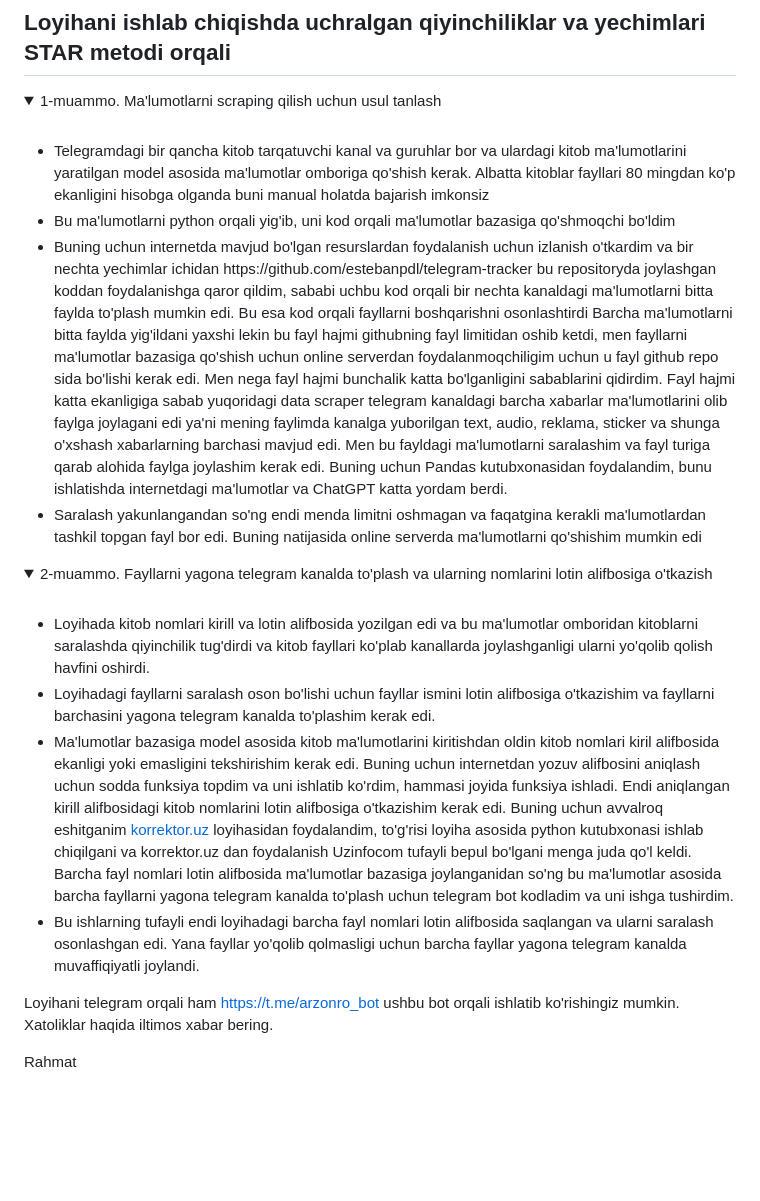
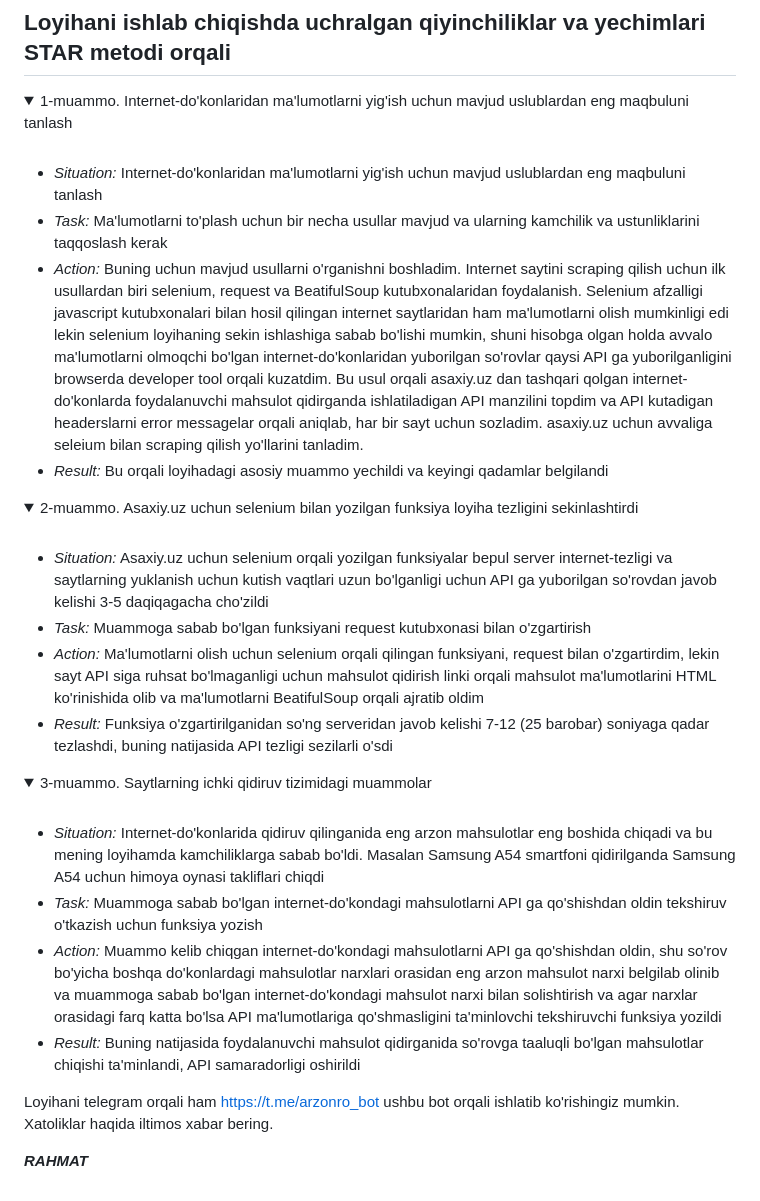
Before and after one commit to muhandis-kh/arzon.uz, a Markdown page: readme.md, the part around the change. Drawn GitHub-style; folded sections open; blank space fills up the shorter version.

Commit message:
Add problems and solutions

```diff
--- a/readme.md
+++ b/readme.md
@@ -42,47 +42,67 @@ Loyihani demo holatda https://arzon-uz.vercel.app/search-product/?query=query yo
 ## Loyihani ishlab chiqishda uchralgan qiyinchiliklar va yechimlari STAR metodi orqali
 <details>
   <summary>
-    1-muammo. Ma'lumotlarni scraping qilish uchun usul tanlash
+    1-muammo. Internet-do'konlaridan ma'lumotlarni yig'ish uchun mavjud uslublardan eng maqbuluni tanlash
   </summary>
   <br>
   <ul>
       <li>
-        Telegramdagi bir qancha kitob tarqatuvchi kanal va guruhlar bor va ulardagi kitob ma'lumotlarini yaratilgan model asosida ma'lumotlar omboriga qo'shish kerak. Albatta kitoblar fayllari 80 mingdan ko'p ekanligini hisobga olganda buni manual holatda bajarish imkonsiz
+        <i>Situation:</i> Internet-do'konlaridan ma'lumotlarni yig'ish uchun mavjud uslublardan eng maqbuluni tanlash
       </li>
       <li>
-        Bu ma'lumotlarni python orqali yig'ib, uni kod orqali ma'lumotlar bazasiga qo'shmoqchi bo'ldim
+        <i>Task:</i> Ma'lumotlarni to'plash uchun bir necha usullar mavjud va ularning kamchilik va ustunliklarini taqqoslash kerak
       </li>
       <li>
-        Buning uchun internetda mavjud bo'lgan resurslardan foydalanish uchun izlanish o'tkardim va bir nechta yechimlar ichidan https://github.com/estebanpdl/telegram-tracker bu repositoryda joylashgan koddan foydalanishga qaror qildim, sababi uchbu kod orqali bir nechta kanaldagi ma'lumotlarni bitta faylda to'plash mumkin edi. Bu esa kod orqali fayllarni boshqarishni osonlashtirdi
-        Barcha ma'lumotlarni bitta faylda yig'ildani yaxshi lekin bu fayl hajmi githubning fayl limitidan oshib ketdi, men fayllarni ma'lumotlar bazasiga qo'shish uchun online serverdan foydalanmoqchiligim uchun u fayl github repo sida bo'lishi kerak edi. Men nega fayl hajmi bunchalik katta bo'lganligini sabablarini qidirdim. Fayl hajmi katta ekanligiga sabab yuqoridagi data scraper telegram kanaldagi barcha xabarlar ma'lumotlarini olib faylga joylagani edi ya'ni mening faylimda kanalga yuborilgan text, audio, reklama, sticker va shunga o'xshash xabarlarning barchasi mavjud edi. Men bu fayldagi ma'lumotlarni saralashim va fayl turiga qarab alohida faylga joylashim kerak edi. Buning uchun Pandas kutubxonasidan foydalandim, bunu ishlatishda internetdagi ma'lumotlar va ChatGPT katta yordam berdi.
+       <i>Action:</i> Buning uchun mavjud usullarni o'rganishni boshladim. Internet saytini scraping qilish uchun ilk usullardan biri selenium, request va BeatifulSoup kutubxonalaridan foydalanish. Selenium afzalligi javascript kutubxonalari bilan hosil qilingan internet saytlaridan ham ma'lumotlarni olish mumkinligi edi lekin selenium loyihaning sekin ishlashiga sabab bo'lishi mumkin, shuni hisobga olgan holda avvalo ma'lumotlarni olmoqchi bo'lgan internet-do'konlaridan yuborilgan so'rovlar qaysi API ga yuborilganligini browserda developer tool orqali kuzatdim. Bu usul orqali asaxiy.uz dan tashqari qolgan internet-do'konlarda foydalanuvchi mahsulot qidirganda ishlatiladigan API manzilini topdim va API kutadigan headerslarni error messagelar orqali aniqlab, har bir sayt uchun sozladim. asaxiy.uz uchun avvaliga seleium bilan scraping qilish yo'llarini tanladim.
       </li>
       <li>
-      Saralash yakunlangandan so'ng endi menda limitni oshmagan va faqatgina kerakli ma'lumotlardan tashkil topgan fayl bor edi. Buning natijasida online serverda ma'lumotlarni qo'shishim mumkin edi
+     <i>Result:</i> Bu orqali loyihadagi asosiy muammo yechildi va keyingi qadamlar belgilandi
       </li>
     </ul>
 </details>
 
 <details>
   <summary>
-    2-muammo. Fayllarni yagona telegram kanalda to'plash va ularning nomlarini lotin alifbosiga o'tkazish
+    2-muammo. Asaxiy.uz uchun selenium bilan yozilgan funksiya loyiha tezligini sekinlashtirdi
   </summary>
-    <br>
-    <ul>
+  <br>
+  <ul>
       <li>
-        Loyihada kitob nomlari kirill va lotin alifbosida yozilgan edi va bu ma'lumotlar omboridan kitoblarni saralashda qiyinchilik tug'dirdi va kitob fayllari ko'plab kanallarda joylashganligi ularni yo'qolib qolish havfini oshirdi.
+        <i>Situation:</i> Asaxiy.uz uchun selenium orqali yozilgan funksiyalar bepul server internet-tezligi va saytlarning yuklanish uchun kutish vaqtlari uzun bo'lganligi uchun API ga yuborilgan so'rovdan javob kelishi 3-5 daqiqagacha cho'zildi
       </li>
       <li>
-        Loyihadagi fayllarni saralash oson bo'lishi uchun fayllar ismini lotin alifbosiga o'tkazishim va fayllarni barchasini yagona telegram kanalda to'plashim kerak edi.
+        <i>Task:</i> Muammoga sabab bo'lgan funksiyani request kutubxonasi bilan o'zgartirish
       </li>
       <li>
-        Ma'lumotlar bazasiga model asosida kitob ma'lumotlarini kiritishdan oldin kitob nomlari kiril alifbosida ekanligi yoki emasligini tekshirishim kerak edi. Buning uchun internetdan yozuv alifbosini aniqlash uchun sodda funksiya topdim va uni ishlatib ko'rdim, hammasi joyida funksiya ishladi. Endi aniqlangan kirill alifbosidagi kitob nomlarini lotin alifbosiga o'tkazishim kerak edi. Buning uchun avvalroq eshitganim <a href="https://korrektor.uz/">korrektor.uz</a> loyihasidan foydalandim, to'g'risi loyiha asosida python kutubxonasi ishlab chiqilgani va korrektor.uz dan foydalanish Uzinfocom tufayli bepul bo'lgani menga juda qo'l keldi. Barcha fayl nomlari lotin alifbosida ma'lumotlar bazasiga joylanganidan so'ng bu ma'lumotlar asosida barcha fayllarni yagona telegram kanalda to'plash uchun telegram bot kodladim va uni ishga tushirdim.
+       <i>Action:</i> Ma'lumotlarni olish uchun selenium orqali qilingan funksiyani, request bilan o'zgartirdim, lekin sayt API siga ruhsat bo'lmaganligi uchun mahsulot qidirish linki orqali mahsulot ma'lumotlarini HTML ko'rinishida olib va ma'lumotlarni BeatifulSoup orqali ajratib oldim
       </li>
       <li>
-        Bu ishlarning tufayli endi loyihadagi barcha fayl nomlari lotin alifbosida saqlangan va ularni saralash osonlashgan edi. Yana fayllar yo'qolib qolmasligi uchun barcha fayllar yagona telegram kanalda muvaffiqiyatli joylandi.
+     <i>Result:</i> Funksiya o'zgartirilganidan so'ng serveridan javob kelishi 7-12 (25 barobar) soniyaga qadar tezlashdi, buning natijasida API tezligi sezilarli o'sdi
+      </li>
+    </ul>
+</details>
+
+<details>
+  <summary>
+    3-muammo. Saytlarning ichki qidiruv tizimidagi muammolar
+  </summary>
+  <br>
+  <ul>
+      <li>
+        <i>Situation:</i> Internet-do'konlarida qidiruv qilinganida eng arzon mahsulotlar eng boshida chiqadi va bu mening loyihamda kamchiliklarga sabab bo'ldi. Masalan Samsung A54 smartfoni qidirilganda Samsung A54 uchun himoya oynasi takliflari chiqdi
+      </li>
+      <li>
+        <i>Task:</i> Muammoga sabab bo'lgan internet-do'kondagi mahsulotlarni API ga qo'shishdan oldin tekshiruv o'tkazish uchun funksiya yozish
+      </li>
+      <li>
+       <i>Action:</i> Muammo kelib chiqgan internet-do'kondagi mahsulotlarni API ga qo'shishdan oldin, shu so'rov bo'yicha boshqa do'konlardagi mahsulotlar narxlari orasidan eng arzon mahsulot narxi belgilab olinib va muammoga sabab bo'lgan internet-do'kondagi mahsulot narxi bilan solishtirish va agar narxlar orasidagi farq katta bo'lsa API ma'lumotlariga qo'shmasligini ta'minlovchi tekshiruvchi funksiya yozildi
+      </li>
+      <li>
+     <i>Result:</i> Buning natijasida foydalanuvchi mahsulot qidirganida so'rovga taaluqli bo'lgan mahsulotlar chiqishi ta'minlandi, API samaradorligi oshirildi
       </li>
     </ul>
 </details>
 
 Loyihani telegram orqali ham https://t.me/arzonro_bot ushbu bot orqali ishlatib ko'rishingiz mumkin. Xatoliklar haqida iltimos xabar bering.
 
-Rahmat
+<i><b>RAHMAT</b></i>
```
